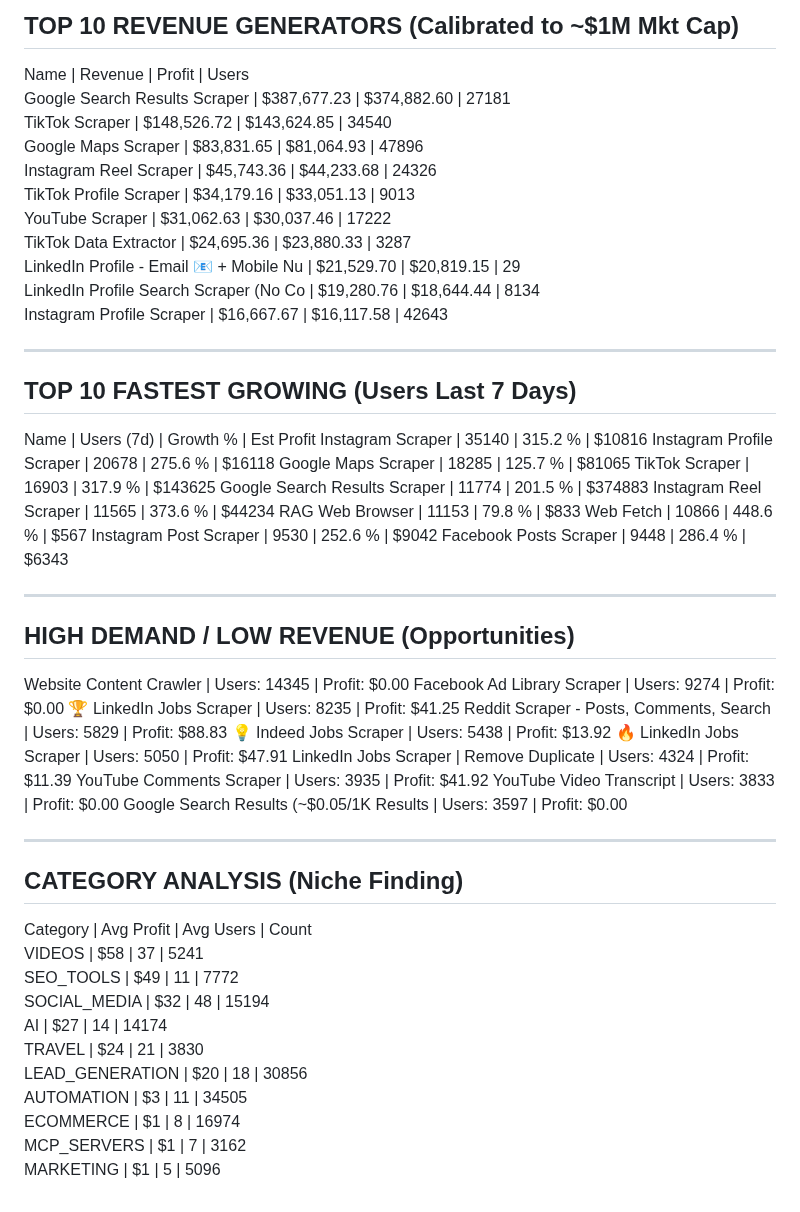
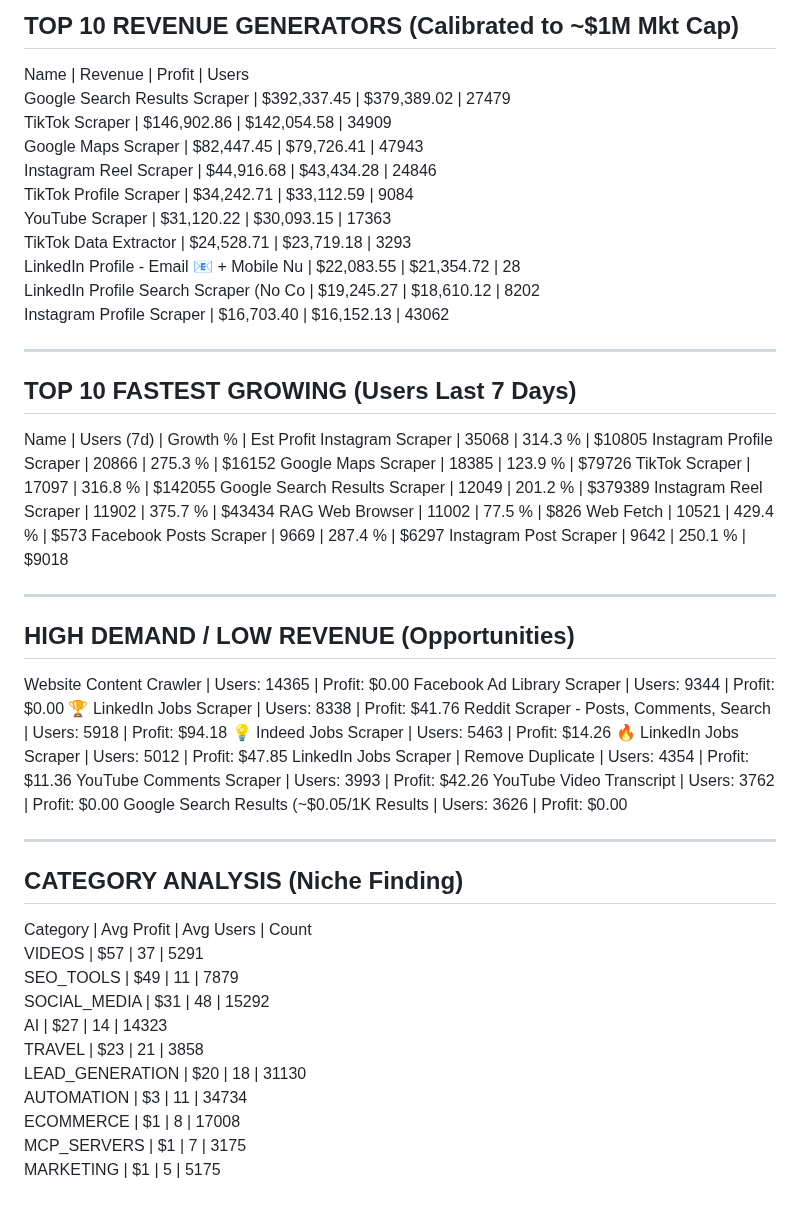
Before and after one commit to 0xrish/apify-stats, a Markdown page: report.md, the part around the change. GitHub-like rendering.

Commit message:
Automated Market Update: 11/07/2026  0:03:52.18 (90275 actors)

```diff
--- a/report.md
+++ b/report.md
@@ -2,57 +2,57 @@
 TOP 10 REVENUE GENERATORS (Calibrated to ~$1M Mkt Cap)
 ------------------------------------------------------------
 Name                                     | Revenue      | Profit       | Users
-Google Search Results Scraper            | $387,677.23  | $374,882.60  | 27181
-TikTok Scraper                           | $148,526.72  | $143,624.85  | 34540
-Google Maps Scraper                      | $83,831.65   | $81,064.93   | 47896
-Instagram Reel Scraper                   | $45,743.36   | $44,233.68   | 24326
-TikTok Profile Scraper                   | $34,179.16   | $33,051.13   | 9013
-YouTube Scraper                          | $31,062.63   | $30,037.46   | 17222
-TikTok Data Extractor                    | $24,695.36   | $23,880.33   | 3287
-LinkedIn Profile - Email 📧 + Mobile Nu   | $21,529.70   | $20,819.15   | 29
-LinkedIn Profile Search Scraper (No Co   | $19,280.76   | $18,644.44   | 8134
-Instagram Profile Scraper                | $16,667.67   | $16,117.58   | 42643
+Google Search Results Scraper            | $392,337.45  | $379,389.02  | 27479
+TikTok Scraper                           | $146,902.86  | $142,054.58  | 34909
+Google Maps Scraper                      | $82,447.45   | $79,726.41   | 47943
+Instagram Reel Scraper                   | $44,916.68   | $43,434.28   | 24846
+TikTok Profile Scraper                   | $34,242.71   | $33,112.59   | 9084
+YouTube Scraper                          | $31,120.22   | $30,093.15   | 17363
+TikTok Data Extractor                    | $24,528.71   | $23,719.18   | 3293
+LinkedIn Profile - Email 📧 + Mobile Nu   | $22,083.55   | $21,354.72   | 28
+LinkedIn Profile Search Scraper (No Co   | $19,245.27   | $18,610.12   | 8202
+Instagram Profile Scraper                | $16,703.40   | $16,152.13   | 43062
 
 ------------------------------------------------------------
 TOP 10 FASTEST GROWING (Users Last 7 Days)
 ------------------------------------------------------------
 Name                                     | Users (7d)   | Growth %   | Est Profit
-Instagram Scraper                        | 35140        | 315.2    % | $10816
-Instagram Profile Scraper                | 20678        | 275.6    % | $16118
-Google Maps Scraper                      | 18285        | 125.7    % | $81065
-TikTok Scraper                           | 16903        | 317.9    % | $143625
-Google Search Results Scraper            | 11774        | 201.5    % | $374883
-Instagram Reel Scraper                   | 11565        | 373.6    % | $44234
-RAG Web Browser                          | 11153        | 79.8     % | $833
-Web Fetch                                | 10866        | 448.6    % | $567
-Instagram Post Scraper                   | 9530         | 252.6    % | $9042
-Facebook Posts Scraper                   | 9448         | 286.4    % | $6343
+Instagram Scraper                        | 35068        | 314.3    % | $10805
+Instagram Profile Scraper                | 20866        | 275.3    % | $16152
+Google Maps Scraper                      | 18385        | 123.9    % | $79726
+TikTok Scraper                           | 17097        | 316.8    % | $142055
+Google Search Results Scraper            | 12049        | 201.2    % | $379389
+Instagram Reel Scraper                   | 11902        | 375.7    % | $43434
+RAG Web Browser                          | 11002        | 77.5     % | $826
+Web Fetch                                | 10521        | 429.4    % | $573
+Facebook Posts Scraper                   | 9669         | 287.4    % | $6297
+Instagram Post Scraper                   | 9642         | 250.1    % | $9018
 
 ------------------------------------------------------------
 HIGH DEMAND / LOW REVENUE (Opportunities)
 ------------------------------------------------------------
-Website Content Crawler                  | Users: 14345  | Profit: $0.00
-Facebook Ad Library Scraper              | Users: 9274   | Profit: $0.00
-🏆 LinkedIn Jobs Scraper                  | Users: 8235   | Profit: $41.25
-Reddit Scraper - Posts, Comments, Search | Users: 5829   | Profit: $88.83
-💡 Indeed Jobs Scraper                    | Users: 5438   | Profit: $13.92
-🔥 LinkedIn Jobs Scraper                  | Users: 5050   | Profit: $47.91
-LinkedIn Jobs Scraper | Remove Duplicate | Users: 4324   | Profit: $11.39
-YouTube Comments Scraper                 | Users: 3935   | Profit: $41.92
-YouTube Video Transcript                 | Users: 3833   | Profit: $0.00
-Google Search Results (~$0.05/1K Results | Users: 3597   | Profit: $0.00
+Website Content Crawler                  | Users: 14365  | Profit: $0.00
+Facebook Ad Library Scraper              | Users: 9344   | Profit: $0.00
+🏆 LinkedIn Jobs Scraper                  | Users: 8338   | Profit: $41.76
+Reddit Scraper - Posts, Comments, Search | Users: 5918   | Profit: $94.18
+💡 Indeed Jobs Scraper                    | Users: 5463   | Profit: $14.26
+🔥 LinkedIn Jobs Scraper                  | Users: 5012   | Profit: $47.85
+LinkedIn Jobs Scraper | Remove Duplicate | Users: 4354   | Profit: $11.36
+YouTube Comments Scraper                 | Users: 3993   | Profit: $42.26
+YouTube Video Transcript                 | Users: 3762   | Profit: $0.00
+Google Search Results (~$0.05/1K Results | Users: 3626   | Profit: $0.00
 
 ------------------------------------------------------------
 CATEGORY ANALYSIS (Niche Finding)
 ------------------------------------------------------------
 Category                  | Avg Profit | Avg Users  | Count
-VIDEOS                    | $58        | 37         | 5241
-SEO_TOOLS                 | $49        | 11         | 7772
-SOCIAL_MEDIA              | $32        | 48         | 15194
-AI                        | $27        | 14         | 14174
-TRAVEL                    | $24        | 21         | 3830
-LEAD_GENERATION           | $20        | 18         | 30856
-AUTOMATION                | $3         | 11         | 34505
-ECOMMERCE                 | $1         | 8          | 16974
-MCP_SERVERS               | $1         | 7          | 3162
-MARKETING                 | $1         | 5          | 5096
+VIDEOS                    | $57        | 37         | 5291
+SEO_TOOLS                 | $49        | 11         | 7879
+SOCIAL_MEDIA              | $31        | 48         | 15292
+AI                        | $27        | 14         | 14323
+TRAVEL                    | $23        | 21         | 3858
+LEAD_GENERATION           | $20        | 18         | 31130
+AUTOMATION                | $3         | 11         | 34734
+ECOMMERCE                 | $1         | 8          | 17008
+MCP_SERVERS               | $1         | 7          | 3175
+MARKETING                 | $1         | 5          | 5175
```
